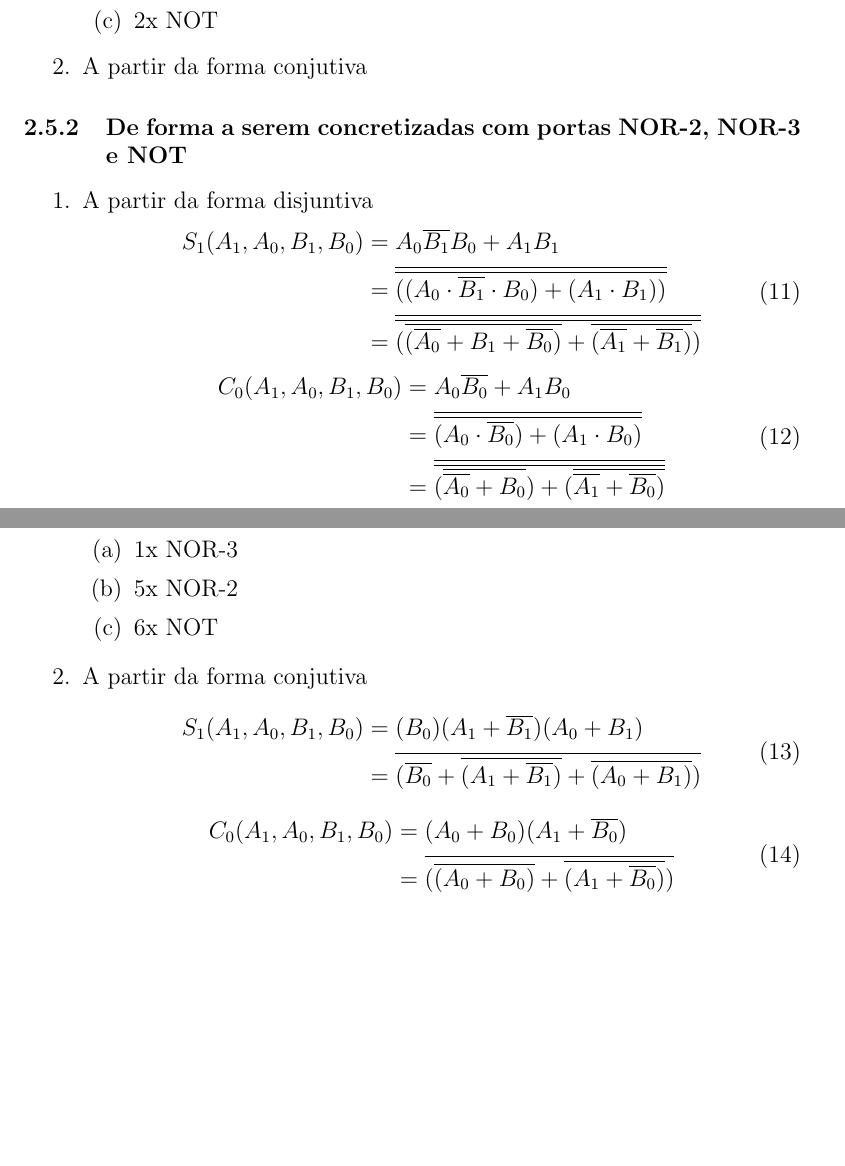
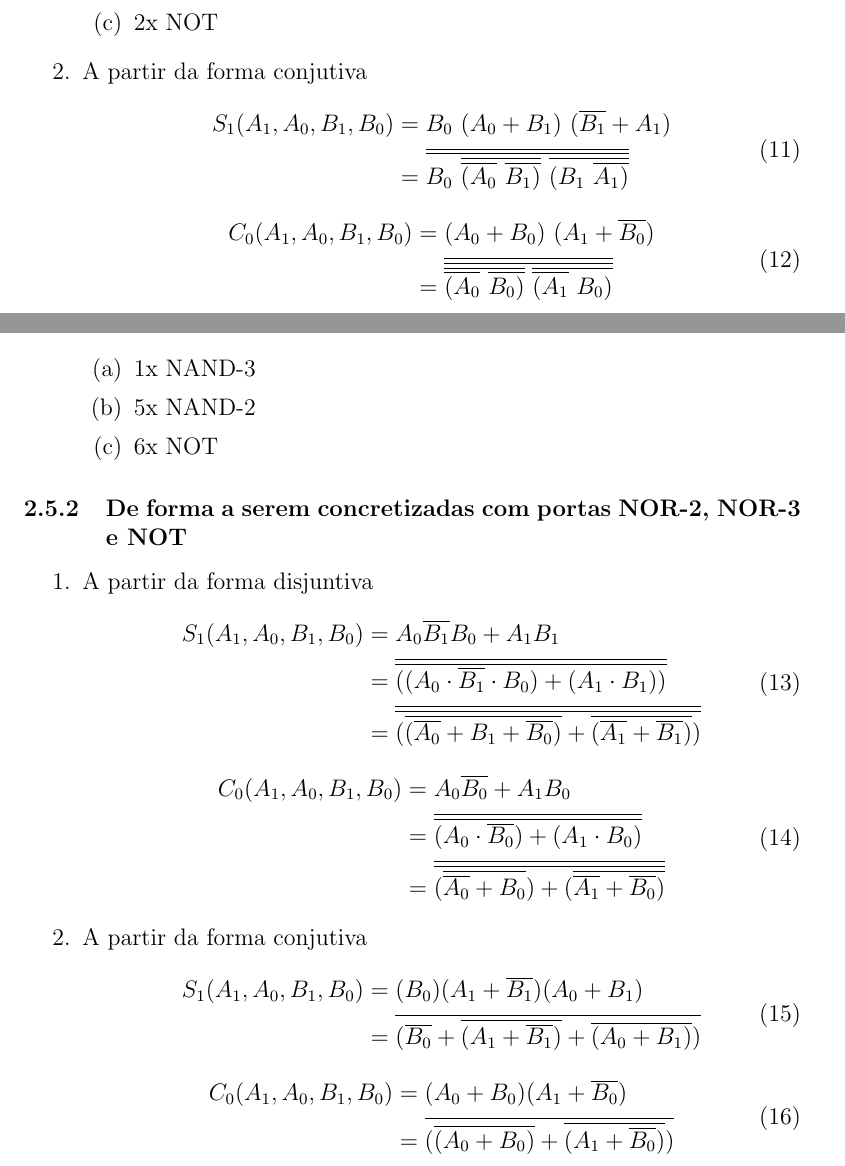
Before and after one commit to joao-o/lsd, a LaTeX document (Tex L1/sd1.tex): two parts of pages 5 and 6 of 6, joined at a grey line, cut so that both start at the same text, the shorter picture padded with empty space. Compiled offline with pdfLaTeX.

Commit message:
[L1] melhoramento das expressões, cerca de 2 maçãs + bonitas, adicionei 2.5.1.2

```diff
--- a/Tex L1/sd1.tex
+++ b/Tex L1/sd1.tex
@@ -192,12 +197,30 @@ Requisitos de implementação:
     \item 5x NAND-2
     \item 2x NOT
   \end{enumerate}
+\item A partir da forma conjutiva
+\begin{equation}
+\begin{split}
+S_1(A_1,A_0,B_1,B_0) & = B_0~(A_0+B_1)~(\overline{B_1}+A_1) \\
+                     & = \overline{\overline{B_0~\overline{\overline{(A_0}~\overline{B_1)}}
+                     ~\overline{(B_1~\overline{A_1)}}}} \\
+\end{split}
+\end{equation}
+\begin{equation}
+\begin{split}
+C_0(A_1,A_0,B_1,B_0) & = (A_0+B_0)~(A_1+\overline{B_0}) \\
+                     & = \overline{\overline{\overline{\overline{(A_0}~\overline{B_0)}}
+                     ~\overline{\overline{(A_1}~B_0)}}} \\
+\end{split}
+\end{equation}
 
-\item A partir da forma conjutiva
-
+\pagebreak
+Requisitos de implementação:
+\begin{enumerate}
+    \item 1x NAND-3
+    \item 5x NAND-2
+    \item 6x NOT
+  \end{enumerate}
 \end{enumerate}
-
-
 \subsubsection{De forma a serem concretizadas com portas NOR-2, NOR-3 e NOT}
 \begin{enumerate}
 \item A partir da forma disjuntiva
@@ -215,12 +238,6 @@ C_0(A_1,A_0,B_1,B_0) & = A_0\overline{B_0} + A_1B_0 \\
        & = \overline{\overline{(\overline{\overline{A_0} + B_0}) + (\overline{\overline{A_1} + \overline{B_0})}}}  \\
 \end{split}
 \end{equation}
-Requisitos de implementação:
-\begin{enumerate}
-    \item 1x NOR-3
-    \item 5x NOR-2
-    \item 6x NOT
-  \end{enumerate}
 \par
 \item A partir da forma conjutiva
 \begin{equation}
```
Also changed, not shown: Tex L1/sd1.pdf, Tex L1/sd1.tex (15 more changed lines), 3 other files.
